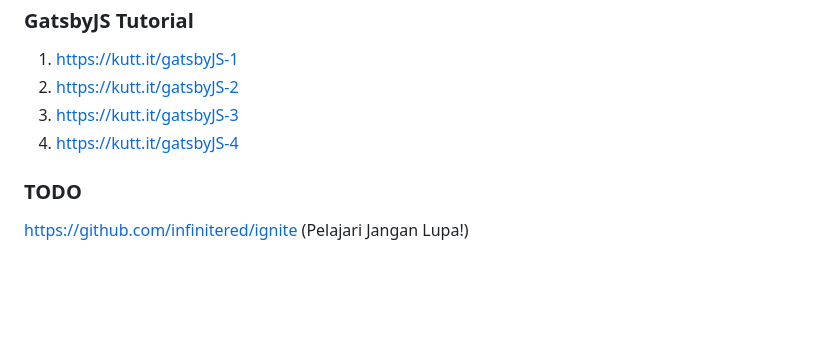
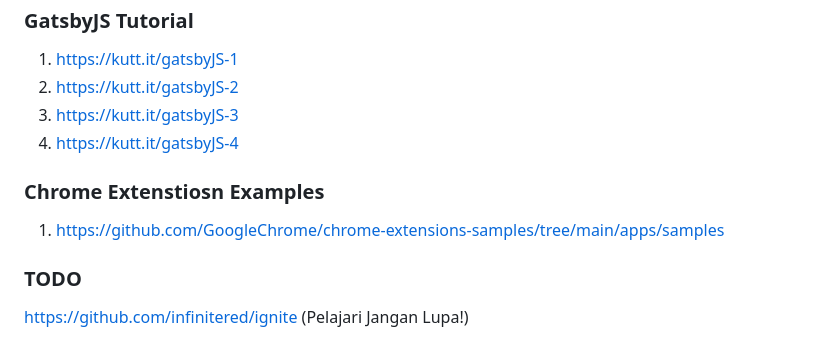
Before and after one commit to topidesta/topidesta, a Markdown page: content/pages/link.md, the part around the change. Drawn GitHub-style; blank space fills up the shorter version.

```diff
--- a/content/pages/link.md
+++ b/content/pages/link.md
@@ -12,5 +12,9 @@ slug: "link"
 4. https://kutt.it/gatsbyJS-4
 
 
+### Chrome Extenstiosn Examples
+1. https://github.com/GoogleChrome/chrome-extensions-samples/tree/main/apps/samples
+
+
 ### TODO
 https://github.com/infinitered/ignite (Pelajari Jangan Lupa!)
```
Also changed, not shown: content/pages/video.md (+7 -0 lines), content/images/exabytes-bayar.png (added).
